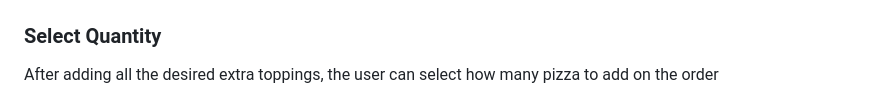
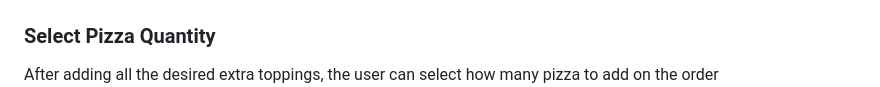
Before and after one commit to claudiosarto/artisan-pizza, a Markdown page: README.md, the part around the change printed below. Rendered like a GitHub page.

```diff
--- a/README.md
+++ b/README.md
@@ -90,7 +90,7 @@ The user can choice to add extra toppings or not to the selected pizza
 In case the user select Y to the previous function, the extra toppings menu shows up and additional ingredients can be added to the pizza
 [<img src="docs/artisan-pizza-05-toppings_menu.png" width="900"/>](docs/artisan-pizza-05-toppings_menu.png)
 
-### Select Quantity
+### Select Pizza Quantity
 After adding all the desired extra toppings, the user can select how many pizza to add on the order
 [<img src="docs/artisan-pizza-06-pizza-qty.png" width="900"/>](docs/artisan-pizza-06-pizza-qty.png)
 
```
Also changed, not shown: other parts of README.md (+1 -1 lines), TESTING.md (+31 -4 lines).
